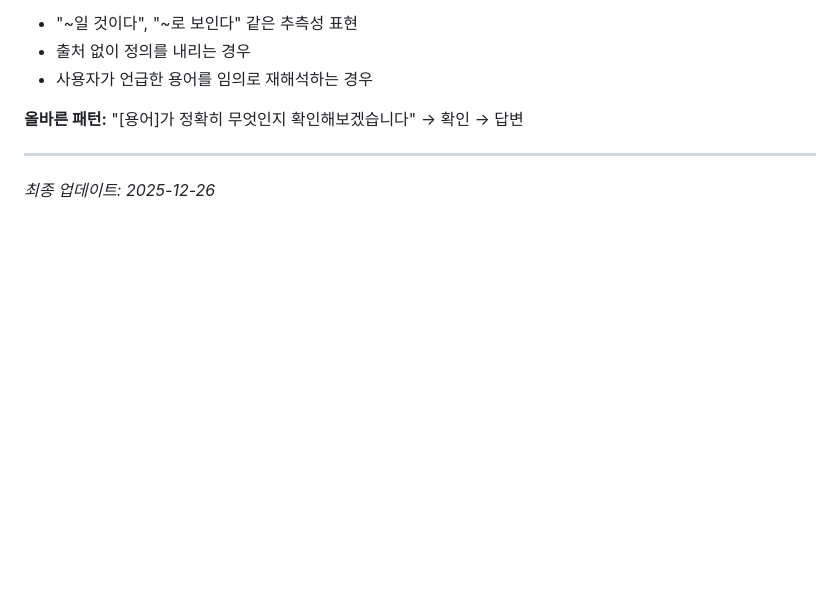
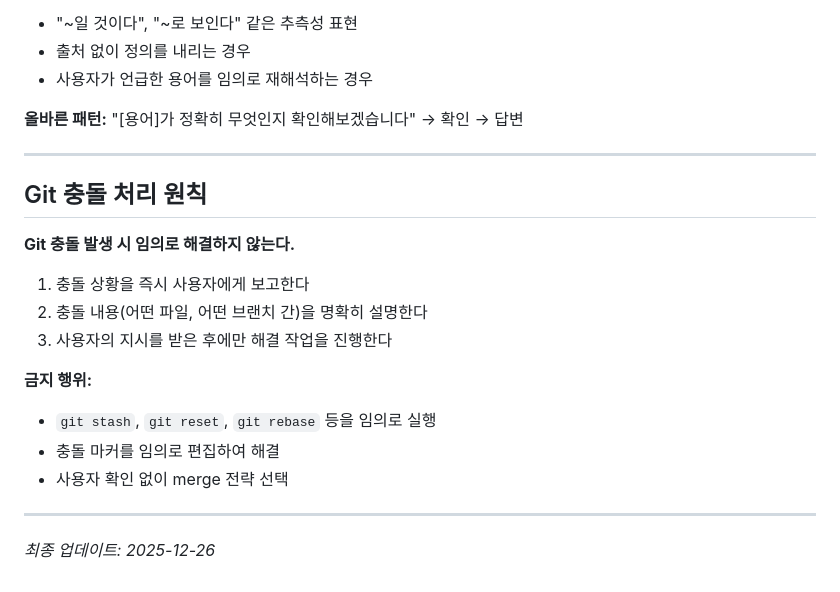
Before and after one commit to JSKIM-90/FIGMA_INTEGRATED, a Markdown page: CLAUDE.md, the part around the change. GitHub-like rendering; blank space fills up the shorter version.

Commit message:
docs: Git 충돌 처리 원칙 추가
- Git 충돌 발생 시 임의로 해결하지 않고 사용자에게 보고
- 금지 행위 명시 (stash, reset, rebase 임의 실행 등)

🤖 Generated with [Claude Code](https://claude.com/claude-code)

Co-Authored-By: Claude Opus 4.5 <noreply@anthropic.com>

```diff
--- a/CLAUDE.md
+++ b/CLAUDE.md
@@ -78,4 +78,19 @@ This file provides guidance to Claude Code when working in this repository.
 
 ---
 
+## Git 충돌 처리 원칙
+
+**Git 충돌 발생 시 임의로 해결하지 않는다.**
+
+1. 충돌 상황을 즉시 사용자에게 보고한다
+2. 충돌 내용(어떤 파일, 어떤 브랜치 간)을 명확히 설명한다
+3. 사용자의 지시를 받은 후에만 해결 작업을 진행한다
+
+**금지 행위:**
+- `git stash`, `git reset`, `git rebase` 등을 임의로 실행
+- 충돌 마커를 임의로 편집하여 해결
+- 사용자 확인 없이 merge 전략 선택
+
+---
+
 *최종 업데이트: 2025-12-26*
```
